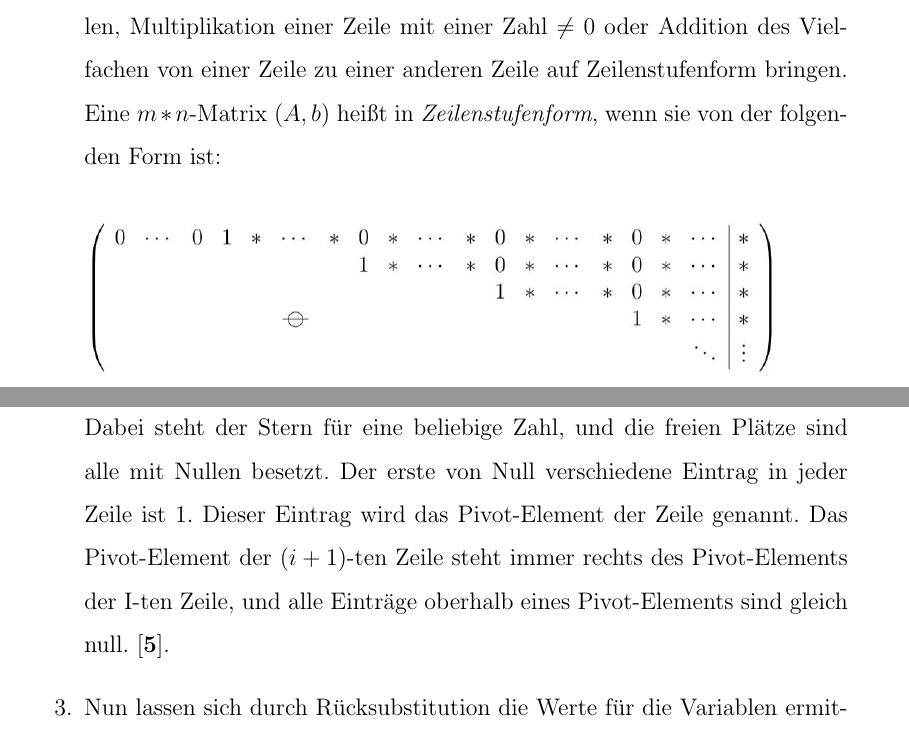
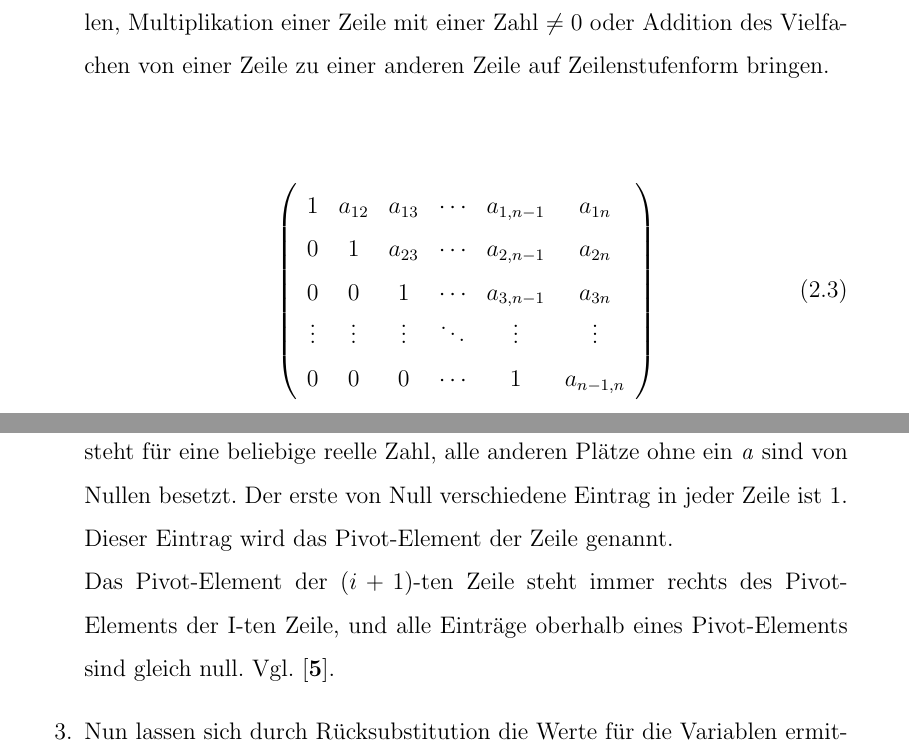
Before and after one commit to 4joel2/Facharbeit, a LaTeX thesis (Facharbeit.tex): two parts of pages 6 and 7 of 14, joined at a grey line, cut so that both start at the same text. Compiled offline with pdfLaTeX.

Commit message:
Weiter geschrieben

```diff
--- a/Facharbeit.tex
+++ b/Facharbeit.tex
@@ -130,16 +130,27 @@ Um diese Menge zu finden, geht man folgendermaßen vor:
     \item $(A, b)$ durch elementare Zeilentransformationen, also Vertauschen von Zeilen,
         Multiplikation einer Zeile mit einer Zahl $\neq 0 $ oder Addition des Vielfachen von einer Zeile zu einer
         anderen Zeile auf Zeilenstufenform bringen.
-        Eine $ m * n $-Matrix $(A,b)$ heißt in \textit{Zeilenstufenform},
-        wenn sie von der folgenden Form ist: \newline \newline
-        \includegraphics[width=350px]{"./Zeilenstufenform.jpeg"} \newline \newline
-        Dabei steht der Stern für eine beliebige Zahl, und die freien Plätze sind alle mit Nullen besetzt.
-        Der erste von Null verschiedene Eintrag in jeder Zeile ist 1. Dieser Eintrag wird das Pivot-Element der Zeile genannt.
+        \begin{center}
+            \begin{equation}
+                \label{Zeilenstufenform}
+                \left(\begin{array}{cccccc}
+                        1 & a_{12} & a_{13} & \cdots & a_{1,n-1} & a_{1n} \\
+                        0 & 1 & a_{23} & \cdots & a_{2,n-1} & a_{2n} \\
+                        0 & 0 & 1 & \cdots & a_{3,n-1} & a_{3n} \\
+                        \vdots & \vdots & \vdots & \ddots & \vdots & \vdots \\
+                        0 & 0 & 0 & \cdots & 1 & a_{n-1,n} \\
+                \end{array}\right)
+            \end{equation}
+        \end{center}
+
+        Eine $ m * n $-Matrix $(A,b)$, wie in \ref{Zeilenstufenform} wird  \textit{Zeilenstufenform} gennant.
+        Das \textit{a} steht für eine beliebige reelle Zahl, alle anderen Plätze ohne ein \textit{a} sind von Nullen besetzt.
+        Der erste von Null verschiedene Eintrag in jeder Zeile ist 1. Dieser Eintrag wird das Pivot-Element der Zeile genannt. \\
         Das Pivot-Element der $(i + 1)$-ten Zeile steht immer rechts des Pivot-Elements der I-ten Zeile, und alle Einträge
-        oberhalb eines Pivot-Elements sind gleich null. \cite{5}.
+        oberhalb eines Pivot-Elements sind gleich null. Vgl. \cite{5}.
     \item Nun lassen sich durch Rücksubstitution die Werte für die Variablen ermitteln.
-          Man teilt die letzte Spalte durch den Wert des Koeffizienten, sodass die Variable alleine steht.
-          Der gefundene Wert wird dann in die nächst höhere Zeile eingesetzt, dann wird analog zum ersten Schritt vorgegangen.
+        Man teilt die letzte Spalte durch den Wert des Koeffizienten, sodass die Variable alleine steht.
+        Der gefundene Wert wird dann in die nächst höhere Zeile eingesetzt, dann wird analog zum ersten Schritt vorgegangen.
 \end{enumerate}
 
 {\let\clearpage\relax \chapter{Erläuterung des Quellcodes}}
```
Also changed, not shown: Facharbeit.pdf, Facharbeit.tex (9 more changed lines), 2 other files.
